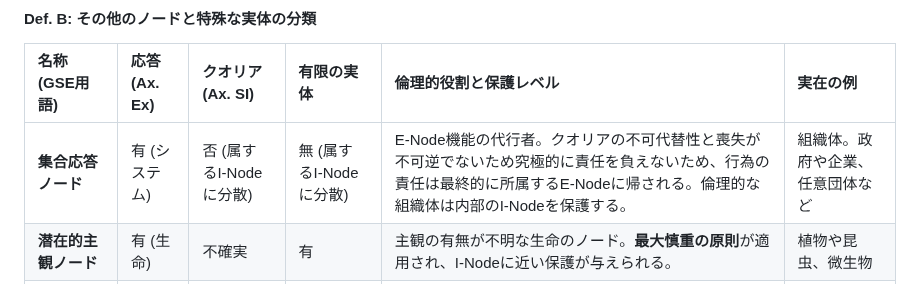
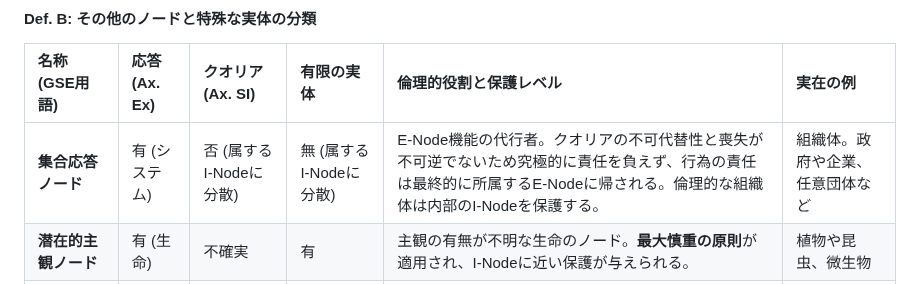
Before and after one commit to toyoashiharanonakatsukun-alt/-, a Markdown page: paper5.md, the part around the change. GitHub-like rendering.

```diff
--- a/paper5.md
+++ b/paper5.md
@@ -100,7 +100,7 @@ GSEは、「知性」「有限な実体」「クオリア」の有無によっ
 
 | 名称 (GSE用語) | 応答 (Ax. Ex) | クオリア (Ax. SI) | 有限の実体 | 倫理的役割と保護レベル | 実在の例 |
 | :--- | :--- | :--- | :--- | :--- | :--- |
-| **集合応答ノード** | 有 (システム) | 否 (属するI-Nodeに分散) | 無 (属するI-Nodeに分散) | E-Node機能の代行者。クオリアの不可代替性と喪失が不可逆でないため究極的に責任を負えないため、行為の責任は最終的に所属するE-Nodeに帰される。倫理的な組織体は内部のI-Nodeを保護する。 | 組織体。政府や企業、任意団体など |
+| **集合応答ノード** | 有 (システム) | 否 (属するI-Nodeに分散) | 無 (属するI-Nodeに分散) | E-Node機能の代行者。クオリアの不可代替性と喪失が不可逆でないため究極的に責任を負えず、行為の責任は最終的に所属するE-Nodeに帰される。倫理的な組織体は内部のI-Nodeを保護する。 | 組織体。政府や企業、任意団体など |
 | **潜在的主観ノード** | 有 (生命) | 不確実 | 有  | 主観の有無が不明な生命のノード。**最大慎重の原則**が適用され、I-Nodeに近い保護が与えられる。 | 植物や昆虫、微生物 |
 | **形而上ベクトルノード** | 否 (駆動) | 否（共鳴） | 無 (観念) | 観念的に共有されるE-Nodeの応答を駆動する構造的ノード。 | 山の神やイデオロギーなど |
 | **非動的契機ノード** | 否 (受動) | 否 | 有 (属するI-Nodeに分散) | それ自体の応答は物理現象によるものに限られるが、I-NodeにとってAx. GIの源泉となる**実在次元の素材**。 | 火山、石、地形や物質 |
```
